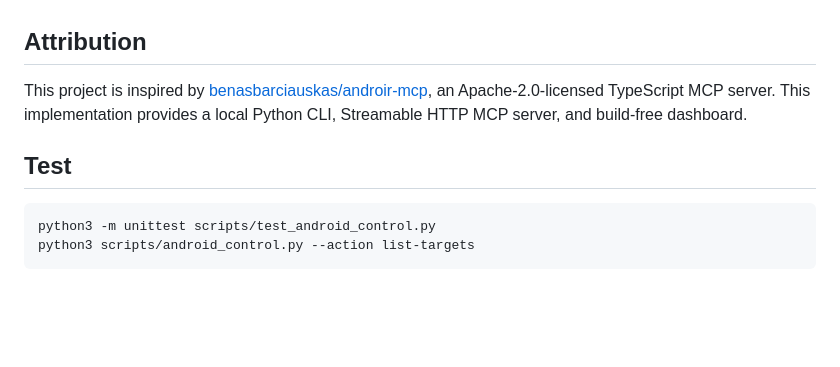
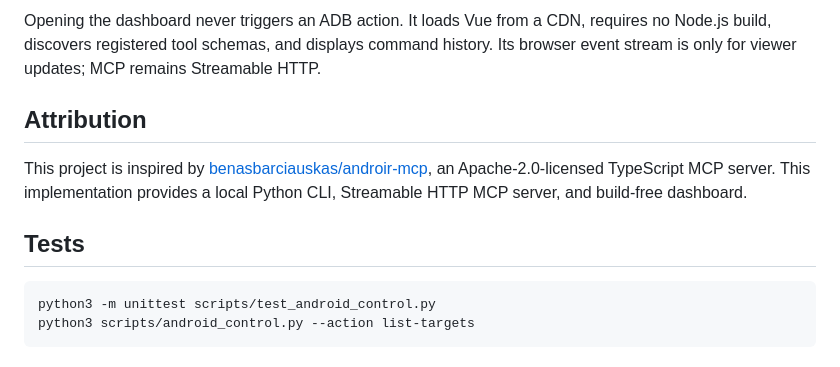
Before and after one commit to linnil1/adb-agent, a Markdown page: README.md, the part around one of its changes. Rendered like a GitHub page; blank space fills up the shorter version.

````diff
--- a/README.md
+++ b/README.md
@@ -46,9 +77,10 @@ When exactly one target is ready, it is selected automatically. With multiple re
+Opening the dashboard never triggers an ADB action. It loads Vue from a CDN, requires no Node.js build, discovers registered tool schemas, and displays command history. Its browser event stream is only for viewer updates; MCP remains Streamable HTTP.
 
 ## Attribution
 
 This project is inspired by [benasbarciauskas/androir-mcp](https://github.com/benasbarciauskas/androir-mcp), an Apache-2.0-licensed TypeScript MCP server. This implementation provides a local Python CLI, Streamable HTTP MCP server, and build-free dashboard.
 
-## Test
+## Tests
 
 ```bash
 python3 -m unittest scripts/test_android_control.py
````
Also changed, not shown: other parts of README.md (+54 -23 lines), SKILL.md (+34 -47 lines).
